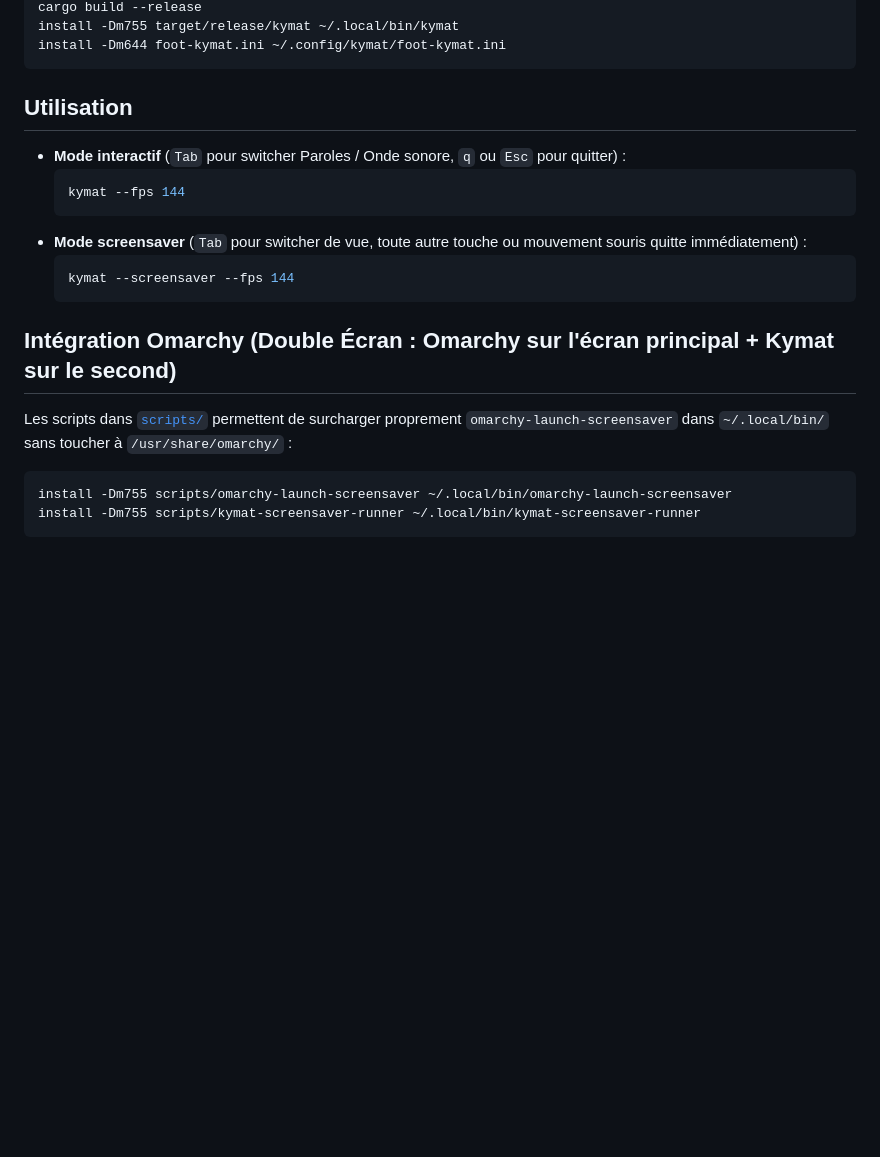
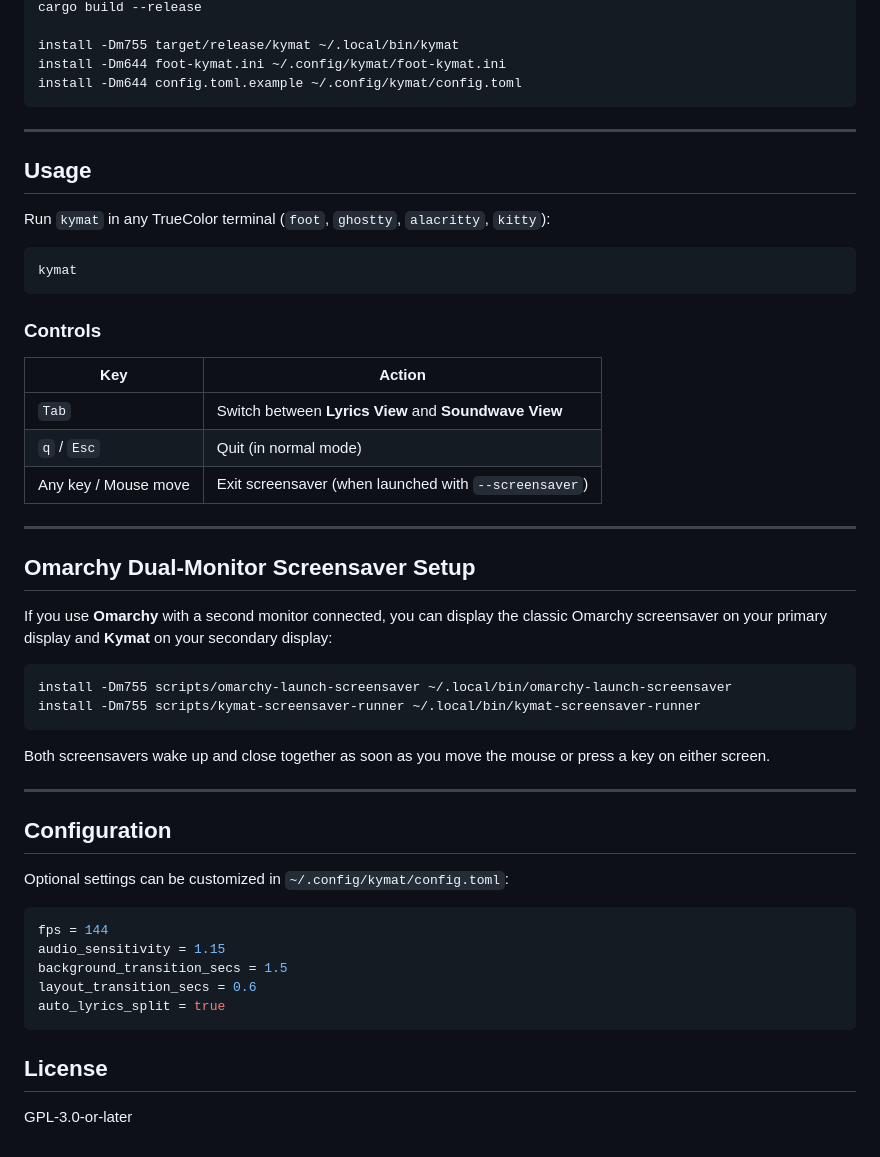
Before and after one commit to Margul7803/kymat, a Markdown page: README.md, the part around one of its changes. Rendered like a GitHub page; blank space fills up the shorter version.

````diff
--- a/README.md
+++ b/README.md
@@ -20,24 +41,55 @@
 cargo build --release
+
 install -Dm755 target/release/kymat ~/.local/bin/kymat
 install -Dm644 foot-kymat.ini ~/.config/kymat/foot-kymat.ini
+install -Dm644 config.toml.example ~/.config/kymat/config.toml
 ```
 
-## Utilisation
+---
 
-- **Mode interactif** (`Tab` pour switcher Paroles / Onde sonore, `q` ou `Esc` pour quitter) :
-  ```bash
-  kymat --fps 144
-  ```
-- **Mode screensaver** (`Tab` pour switcher de vue, toute autre touche ou mouvement souris quitte immédiatement) :
-  ```bash
-  kymat --screensaver --fps 144
-  ```
+## Usage
 
-## Intégration Omarchy (Double Écran : Omarchy sur l'écran principal + Kymat sur le second)
+Run `kymat` in any TrueColor terminal (`foot`, `ghostty`, `alacritty`, `kitty`):
 
-Les scripts dans [`scripts/`](scripts/) permettent de surcharger proprement `omarchy-launch-screensaver` dans `~/.local/bin/` sans toucher à `/usr/share/omarchy/` :
+```bash
+kymat
+```
+
+### Controls
+
+| Key | Action |
+| --- | --- |
+| `Tab` | Switch between **Lyrics View** and **Soundwave View** |
+| `q` / `Esc` | Quit (in normal mode) |
+| Any key / Mouse move | Exit screensaver (when launched with `--screensaver`) |
+
+---
+
+## Omarchy Dual-Monitor Screensaver Setup
+
+If you use **Omarchy** with a second monitor connected, you can display the classic Omarchy screensaver on your primary display and **Kymat** on your secondary display:
 
 ```bash
 install -Dm755 scripts/omarchy-launch-screensaver ~/.local/bin/omarchy-launch-screensaver
 install -Dm755 scripts/kymat-screensaver-runner ~/.local/bin/kymat-screensaver-runner
 ```
+
+Both screensavers wake up and close together as soon as you move the mouse or press a key on either screen.
+
+---
+
+## Configuration
+
+Optional settings can be customized in `~/.config/kymat/config.toml`:
+
+```toml
+fps = 144
+audio_sensitivity = 1.15
+background_transition_secs = 1.5
+layout_transition_secs = 0.6
+auto_lyrics_split = true
+```
+
+## License
+
+GPL-3.0-or-later
````
Also changed, not shown: other parts of README.md (+34 -13 lines), sp_cifications_techniques_screensaver_rust_ascii_sonora_x_omarchy.md (deleted, +0 -191 lines), assets/lyrics-view.png (added), assets/wave-view.png (added), 15 other files.
